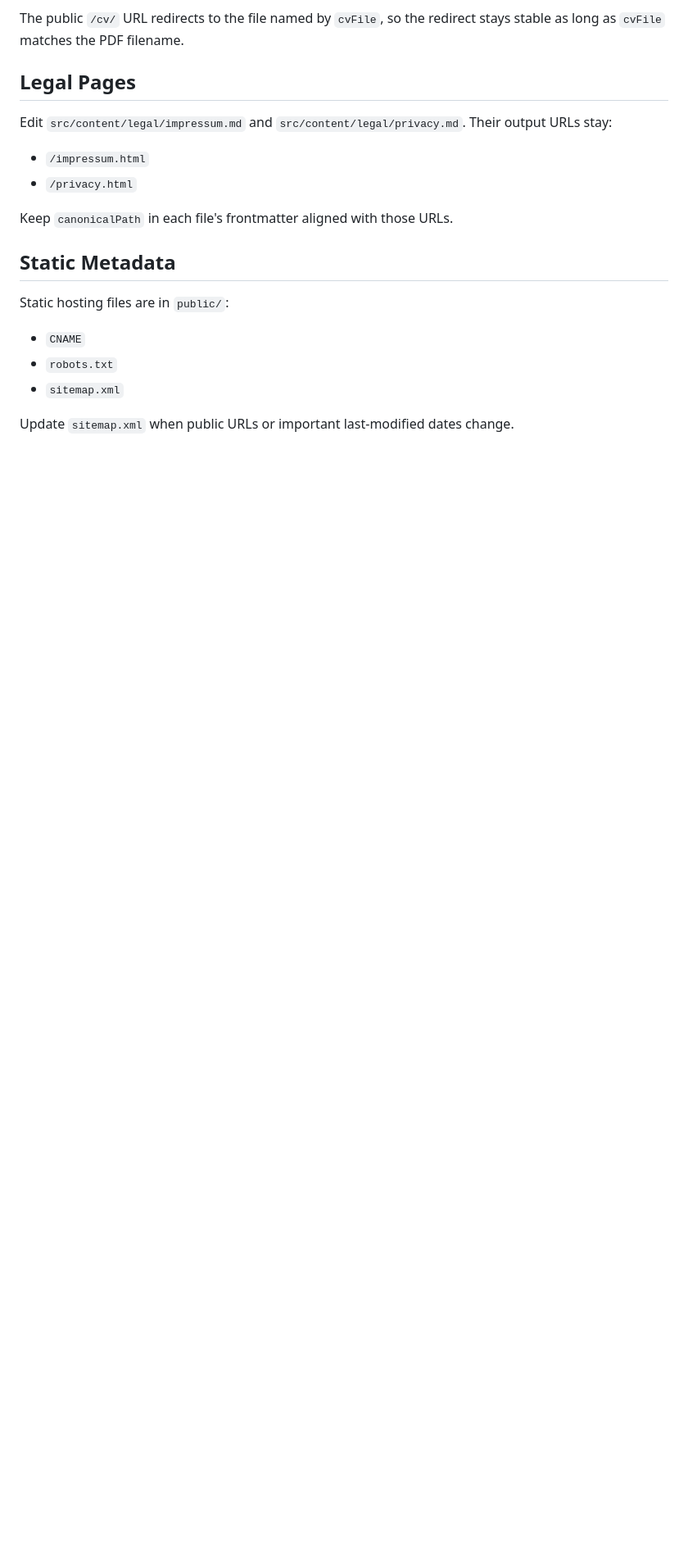
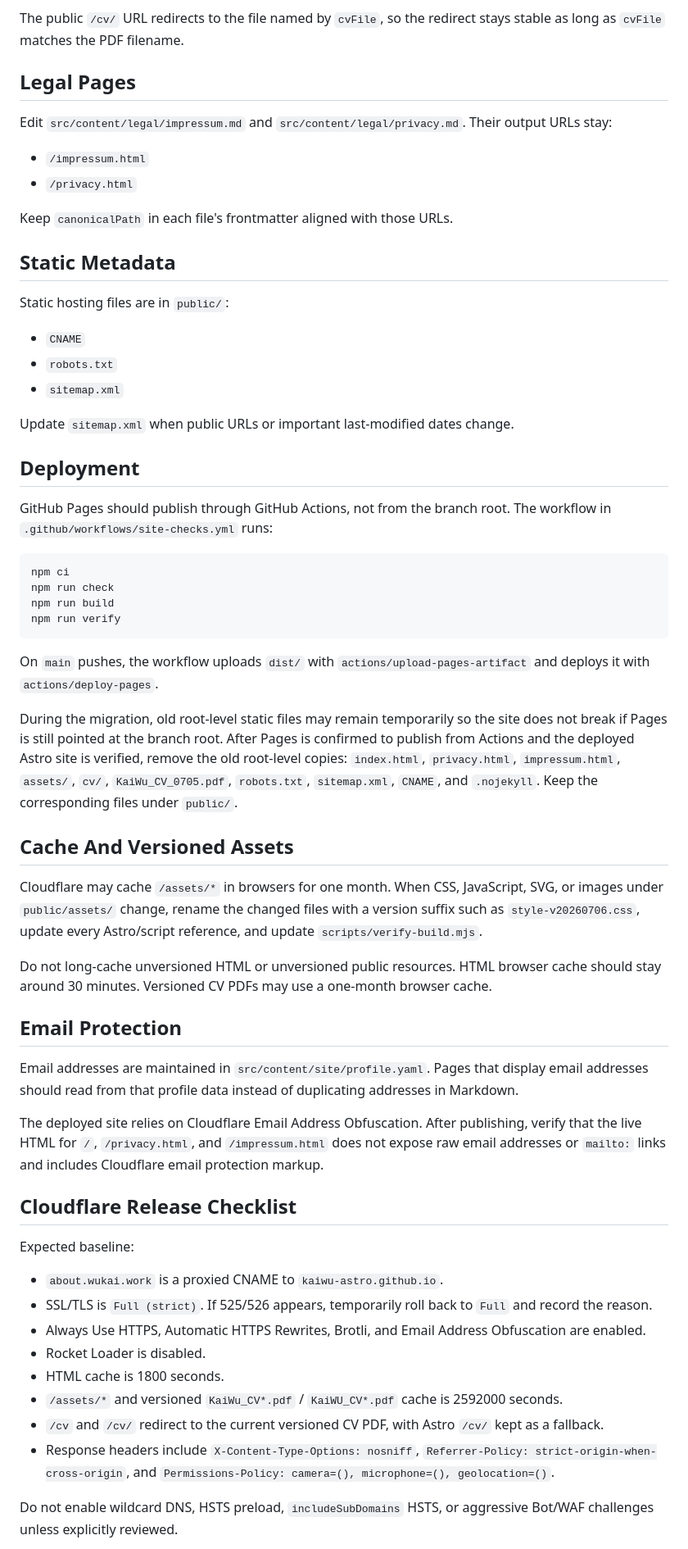
Before and after one commit to kaiwu-astro/kaiwu-astro.github.io, a Markdown page: docs/maintenance.md, the part around one of its changes. Shown at 82% size. Rendered like a GitHub page; blank space fills up the shorter version.

Commit message:
Document Astro maintenance workflow

````diff
--- a/docs/maintenance.md
+++ b/docs/maintenance.md
@@ -92,3 +94,46 @@ Static hosting files are in `public/`:
 - `sitemap.xml`
 
 Update `sitemap.xml` when public URLs or important last-modified dates change.
+
+## Deployment
+
+GitHub Pages should publish through GitHub Actions, not from the branch root. The workflow in `.github/workflows/site-checks.yml` runs:
+
+```bash
+npm ci
+npm run check
+npm run build
+npm run verify
+```
+
+On `main` pushes, the workflow uploads `dist/` with `actions/upload-pages-artifact` and deploys it with `actions/deploy-pages`.
+
+During the migration, old root-level static files may remain temporarily so the site does not break if Pages is still pointed at the branch root. After Pages is confirmed to publish from Actions and the deployed Astro site is verified, remove the old root-level copies: `index.html`, `privacy.html`, `impressum.html`, `assets/`, `cv/`, `KaiWu_CV_0705.pdf`, `robots.txt`, `sitemap.xml`, `CNAME`, and `.nojekyll`. Keep the corresponding files under `public/`.
+
+## Cache And Versioned Assets
+
+Cloudflare may cache `/assets/*` in browsers for one month. When CSS, JavaScript, SVG, or images under `public/assets/` change, rename the changed files with a version suffix such as `style-v20260706.css`, update every Astro/script reference, and update `scripts/verify-build.mjs`.
+
+Do not long-cache unversioned HTML or unversioned public resources. HTML browser cache should stay around 30 minutes. Versioned CV PDFs may use a one-month browser cache.
+
+## Email Protection
+
+Email addresses are maintained in `src/content/site/profile.yaml`. Pages that display email addresses should read from that profile data instead of duplicating addresses in Markdown.
+
+The deployed site relies on Cloudflare Email Address Obfuscation. After publishing, verify that the live HTML for `/`, `/privacy.html`, and `/impressum.html` does not expose raw email addresses or `mailto:` links and includes Cloudflare email protection markup.
+
+## Cloudflare Release Checklist
+
+Expected baseline:
+
+- `about.wukai.work` is a proxied CNAME to `kaiwu-astro.github.io`.
+- SSL/TLS is `Full (strict)`. If 525/526 appears, temporarily roll back to `Full` and record the reason.
+- Always Use HTTPS, Automatic HTTPS Rewrites, Brotli, and Email Address Obfuscation are enabled.
+- Rocket Loader is disabled.
+- HTML cache is 1800 seconds.
+- `/assets/*` and versioned `KaiWu_CV*.pdf` / `KaiWU_CV*.pdf` cache is 2592000 seconds.
+- `/cv` and `/cv/` redirect to the current versioned CV PDF, with Astro `/cv/` kept as a fallback.
+- Response headers include `X-Content-Type-Options: nosniff`, `Referrer-Policy: strict-origin-when-cross-origin`, and `Permissions-Policy: camera=(), microphone=(), geolocation=()`.
+
+Do not enable wildcard DNS, HSTS preload, `includeSubDomains` HSTS, or aggressive Bot/WAF challenges unless explicitly reviewed.
+
````
Also changed, not shown: other parts of docs/maintenance.md (+15 -0 lines), AGENTS.md (+74 -43 lines).
